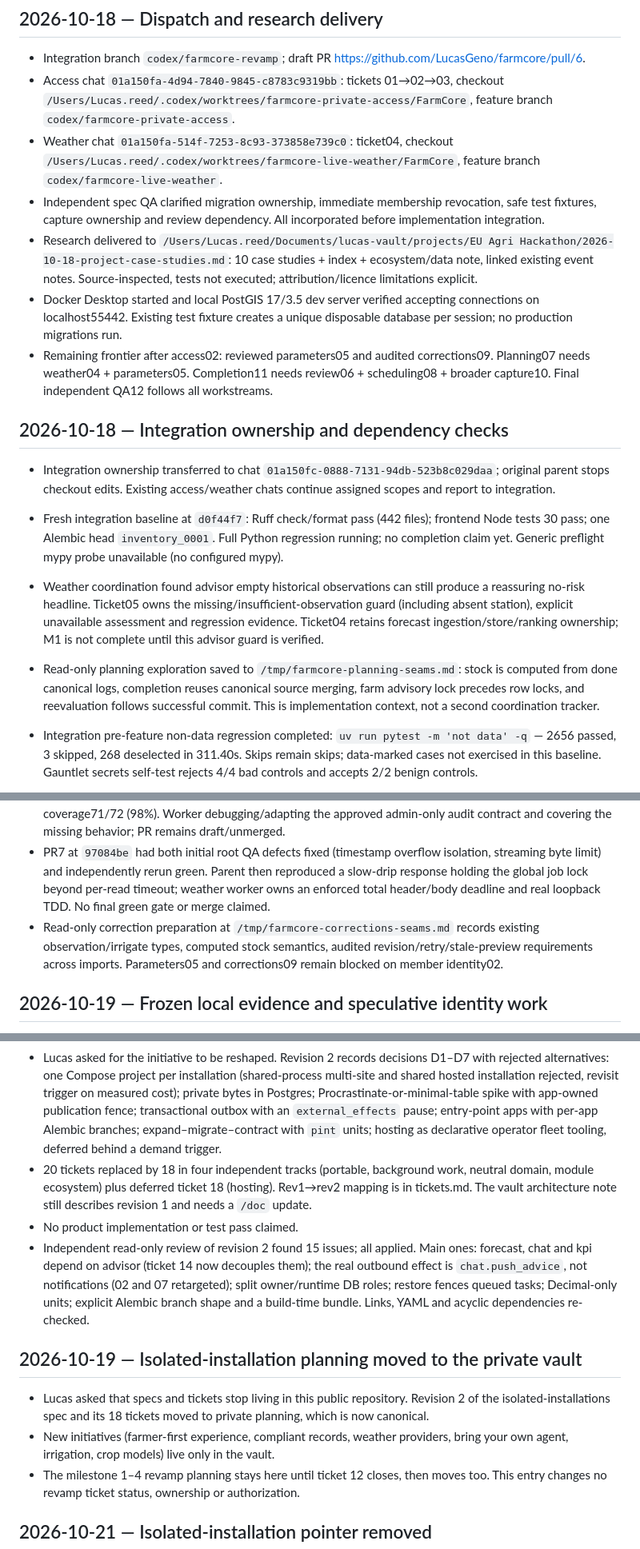
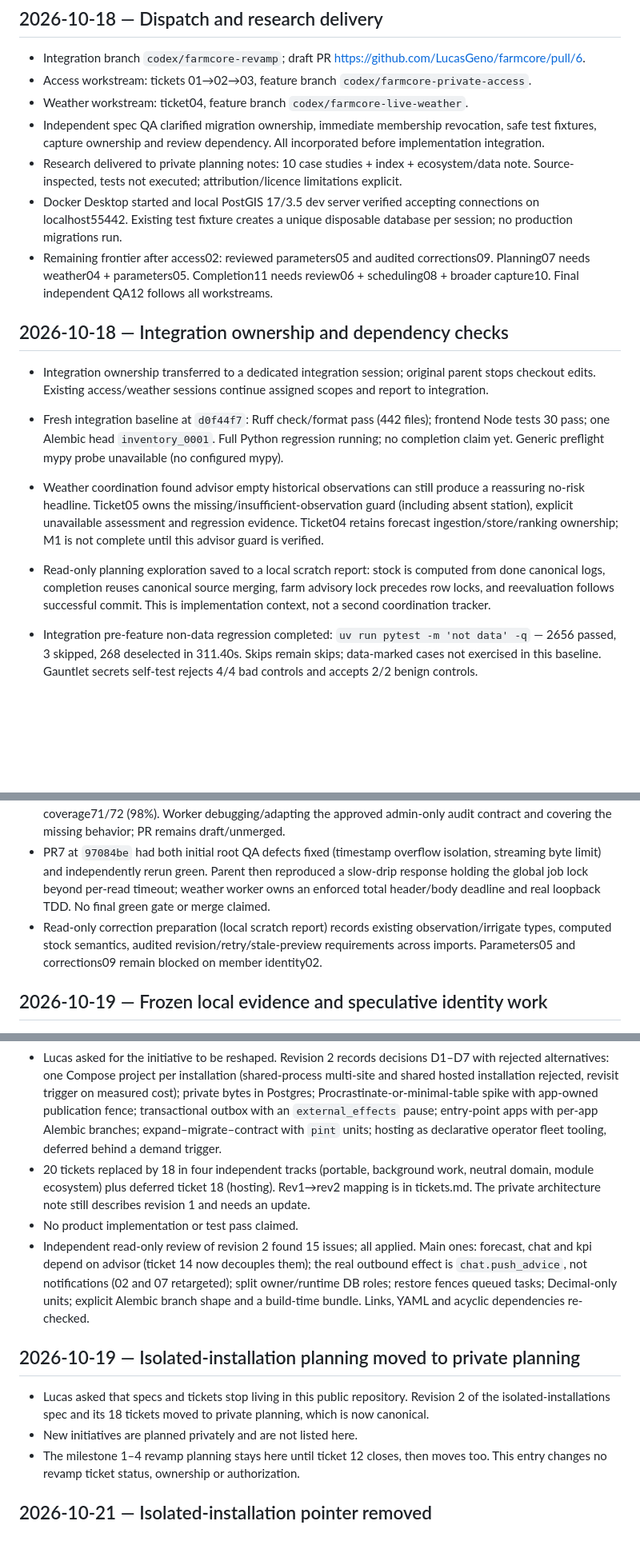
Before and after one commit to LucasGeno/farmcore, a Markdown page: docs/work/log.md, 3 parts joined by grey strips. Shown at 80% size. Drawn GitHub-style; blank space fills up the shorter version.

Commit message:
docs(work): scrub private paths and session IDs from the work log
Drop local checkout paths, session IDs, a private vault path, scratch
report paths and private initiative names. Entries, dates and the
public engineering facts stay.

```diff
--- a/docs/work/log.md
+++ b/docs/work/log.md
@@ -14,19 +14,19 @@ Independent spec QA: clarified coordinator-only migration authorship; owner memb
 ## 2026-10-18 — Dispatch and research delivery
 
 - Integration branch `codex/farmcore-revamp`; draft PR https://github.com/LucasGeno/farmcore/pull/6.
-- Access chat `01a150fa-4d94-7840-9845-c8783c9319bb`: tickets 01→02→03, checkout `/Users/Lucas.reed/.codex/worktrees/farmcore-private-access/FarmCore`, feature branch `codex/farmcore-private-access`.
-- Weather chat `01a150fa-514f-7253-8c93-373858e739c0`: ticket04, checkout `/Users/Lucas.reed/.codex/worktrees/farmcore-live-weather/FarmCore`, feature branch `codex/farmcore-live-weather`.
+- Access workstream: tickets 01→02→03, feature branch `codex/farmcore-private-access`.
+- Weather workstream: ticket04, feature branch `codex/farmcore-live-weather`.
 - Independent spec QA clarified migration ownership, immediate membership revocation, safe test fixtures, capture ownership and review dependency. All incorporated before implementation integration.
-- Research delivered to `/Users/Lucas.reed/Documents/lucas-vault/projects/EU Agri Hackathon/2026-10-18-project-case-studies.md`: 10 case studies + index + ecosystem/data note, linked existing event notes. Source-inspected, tests not executed; attribution/licence limitations explicit.
+- Research delivered to private planning notes: 10 case studies + index + ecosystem/data note. Source-inspected, tests not executed; attribution/licence limitations explicit.
 - Docker Desktop started and local PostGIS 17/3.5 dev server verified accepting connections on localhost55442. Existing test fixture creates a unique disposable database per session; no production migrations run.
 - Remaining frontier after access02: reviewed parameters05 and audited corrections09. Planning07 needs weather04 + parameters05. Completion11 needs review06 + scheduling08 + broader capture10. Final independent QA12 follows all workstreams.
 
 ## 2026-10-18 — Integration ownership and dependency checks
 
-- Integration ownership transferred to chat `01a150fc-0888-7131-94db-523b8c029daa`; original parent stops checkout edits. Existing access/weather chats continue assigned scopes and report to integration.
+- Integration ownership transferred to a dedicated integration session; original parent stops checkout edits. Existing access/weather sessions continue assigned scopes and report to integration.
 - Fresh integration baseline at `d0f44f7`: Ruff check/format pass (442 files); frontend Node tests 30 pass; one Alembic head `inventory_0001`. Full Python regression running; no completion claim yet. Generic preflight mypy probe unavailable (no configured mypy).
 - Weather coordination found advisor empty historical observations can still produce a reassuring no-risk headline. Ticket05 owns the missing/insufficient-observation guard (including absent station), explicit unavailable assessment and regression evidence. Ticket04 retains forecast ingestion/store/ranking ownership; M1 is not complete until this advisor guard is verified.
-- Read-only planning exploration saved to `/tmp/farmcore-planning-seams.md`: stock is computed from done canonical logs, completion reuses canonical source merging, farm advisory lock precedes row locks, and reevaluation follows successful commit. This is implementation context, not a second coordination tracker.
+- Read-only planning exploration saved to a local scratch report: stock is computed from done canonical logs, completion reuses canonical source merging, farm advisory lock precedes row locks, and reevaluation follows successful commit. This is implementation context, not a second coordination tracker.
 
 - Integration pre-feature non-data regression completed: `uv run pytest -m 'not data' -q` — 2656 passed, 3 skipped, 268 deselected in 311.40s. Skips remain skips; data-marked cases not exercised in this baseline. Gauntlet secrets self-test rejects 4/4 bad controls and accepts 2/2 benign controls.
 - Weather QA extends ticket04 ownership to receipt-kind wording in notifications/service.py and assistant/tools.py; fetched receipt time must not be presented as provider-issued time. Access coordinator informed of overlapping files.
@@ -40,7 +40,7 @@ Independent spec QA: clarified coordinator-only migration authorship; owner memb
 - Existing dev PostGIS was down after interruption. Original parent restored only the existing farmcore-local-db-1; throwaway migrated fixtures can again use localhost55442. Interrupted/empty logs and environment exit3 runs are not passes.
 - Access draft PR8 at `3d9862a` contains the reviewed source/tests (diff SHA256 `4a2ddf84dd7dd27da0d1c24c3f29fcb3976f1736f69bf12eb513ccf9c50d7d18`). Fresh root QA: no Spec/Standards findings, 8 public adversarial probes passed in1.46s. Fresh focused gate failed: 2 obsolete anonymous-audit-view expectations, 1401 passed, 3 skipped, 58 deselected in241.11s; changed coverage71/72 (98%). Worker debugging/adapting the approved admin-only audit contract and covering the missing behavior; PR remains draft/unmerged.
 - PR7 at `97084be` had both initial root QA defects fixed (timestamp overflow isolation, streaming byte limit) and independently rerun green. Parent then reproduced a slow-drip response holding the global job lock beyond per-read timeout; weather worker owns an enforced total header/body deadline and real loopback TDD. No final green gate or merge claimed.
-- Read-only correction preparation at `/tmp/farmcore-corrections-seams.md` records existing observation/irrigate types, computed stock semantics, audited revision/retry/stale-preview requirements across imports. Parameters05 and corrections09 remain blocked on member identity02.
+- Read-only correction preparation (local scratch report) records existing observation/irrigate types, computed stock semantics, audited revision/retry/stale-preview requirements across imports. Parameters05 and corrections09 remain blocked on member identity02.
 
 ## 2026-10-19 — Frozen local evidence and speculative identity work
 
@@ -104,14 +104,14 @@ Independent spec QA: clarified coordinator-only migration authorship; owner memb
 
 - Critical review of revision 1 found: hosting-platform scope (portal, control DB, provisioning state machine) ahead of any customer; a 13-deep serial graph that made fertilization wait on customer suspension; a contradiction between modules shipping migrations and a single coordinator-only chain; a hand-rolled lease/fencing queue where Postgres libraries exist; a database/file backup consistency problem that does not exist (no private bytes persist outside Postgres today: voice notes use a tempdir, ISOXML is parsed in memory).
 - Lucas asked for the initiative to be reshaped. Revision 2 records decisions D1–D7 with rejected alternatives: one Compose project per installation (shared-process multi-site and shared hosted installation rejected, revisit trigger on measured cost); private bytes in Postgres; Procrastinate-or-minimal-table spike with app-owned publication fence; transactional outbox with an `external_effects` pause; entry-point apps with per-app Alembic branches; expand–migrate–contract with `pint` units; hosting as declarative operator fleet tooling, deferred behind a demand trigger.
-- 20 tickets replaced by 18 in four independent tracks (portable, background work, neutral domain, module ecosystem) plus deferred ticket 18 (hosting). Rev1→rev2 mapping is in tickets.md. The vault architecture note still describes revision 1 and needs a `/doc` update.
+- 20 tickets replaced by 18 in four independent tracks (portable, background work, neutral domain, module ecosystem) plus deferred ticket 18 (hosting). Rev1→rev2 mapping is in tickets.md. The private architecture note still describes revision 1 and needs an update.
 - No product implementation or test pass claimed.
 - Independent read-only review of revision 2 found 15 issues; all applied. Main ones: forecast, chat and kpi depend on advisor (ticket 14 now decouples them); the real outbound effect is `chat.push_advice`, not notifications (02 and 07 retargeted); split owner/runtime DB roles; restore fences queued tasks; Decimal-only units; explicit Alembic branch shape and a build-time bundle. Links, YAML and acyclic dependencies re-checked.
 
-## 2026-10-19 — Isolated-installation planning moved to the private vault
+## 2026-10-19 — Isolated-installation planning moved to private planning
 
 - Lucas asked that specs and tickets stop living in this public repository. Revision 2 of the isolated-installations spec and its 18 tickets moved to private planning, which is now canonical.
-- New initiatives (farmer-first experience, compliant records, weather providers, bring your own agent, irrigation, crop models) live only in the vault.
+- New initiatives are planned privately and are not listed here.
 - The milestone 1–4 revamp planning stays here until ticket 12 closes, then moves too. This entry changes no revamp ticket status, ownership or authorization.
 
 ## 2026-10-21 — Isolated-installation pointer removed
```
Also changed, not shown: other parts of docs/work/log.md (+5 -5 lines).
